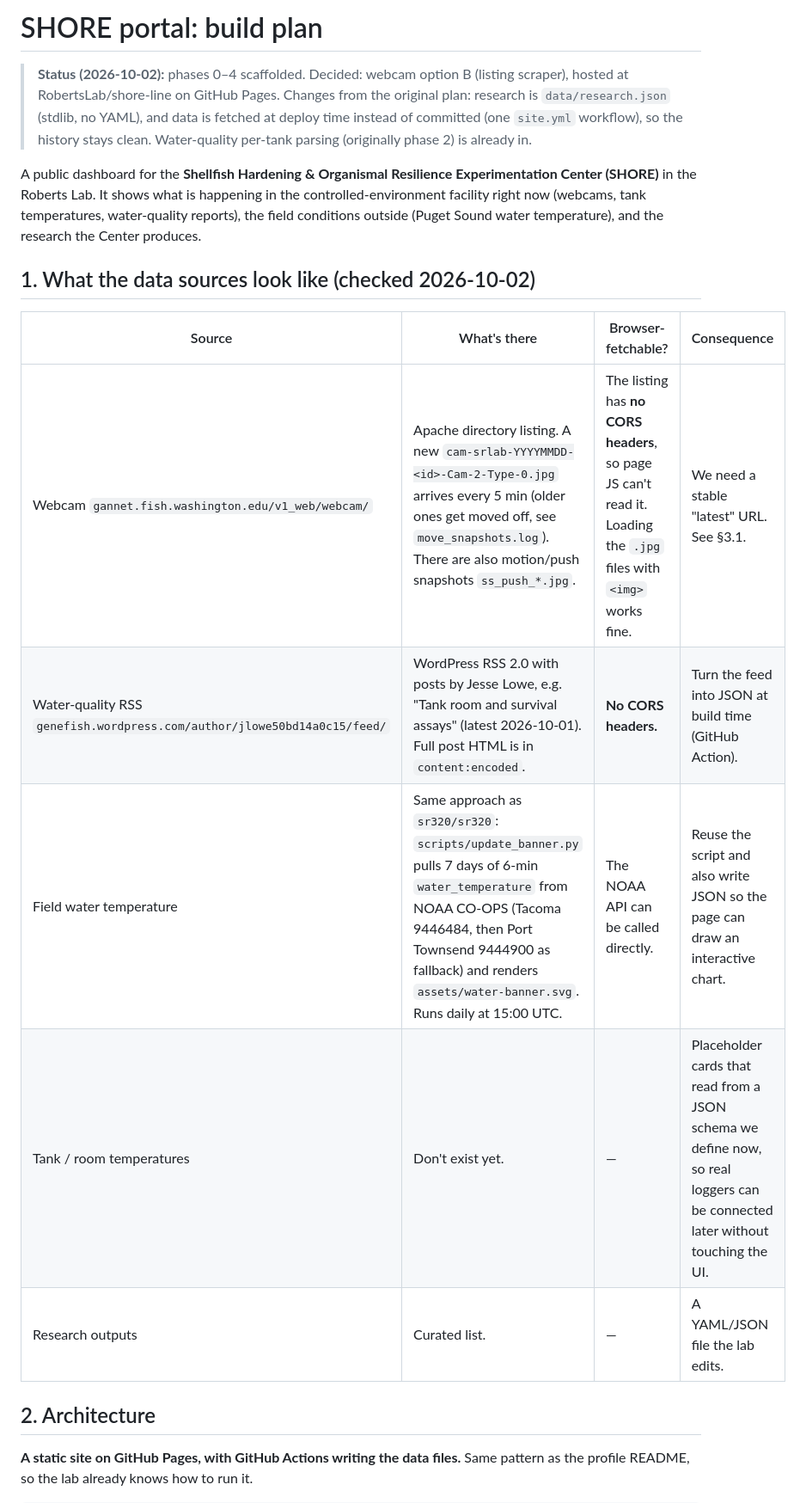
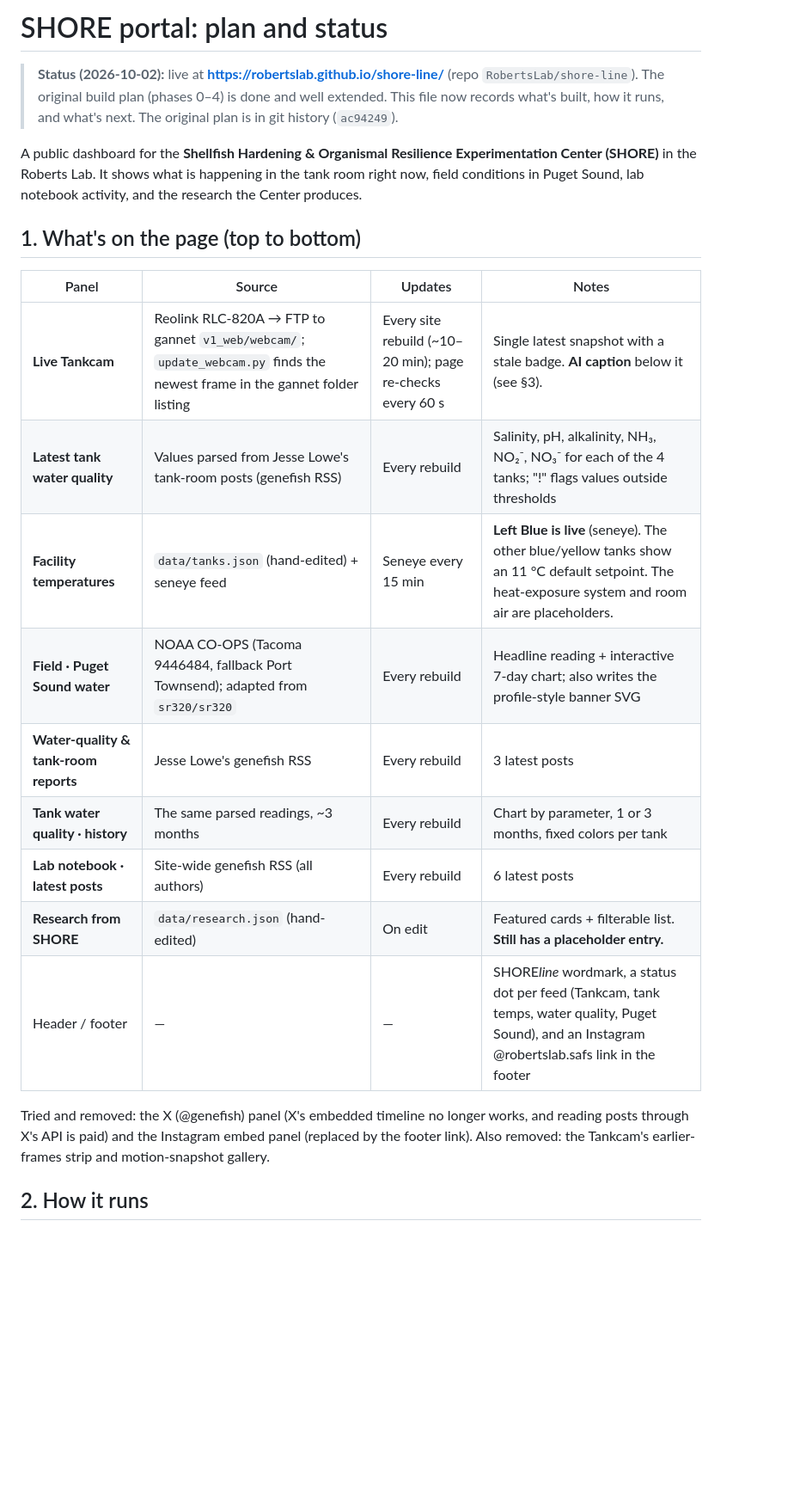
Before and after one commit to RobertsLab/shore-line, a Markdown page: PLAN.md, the part around one of its changes. Shown at 86% size. Drawn GitHub-style; blank space fills up the shorter version.

```diff
--- a/PLAN.md
+++ b/PLAN.md
@@ -1,20 +1,24 @@
-# SHORE portal: build plan
+# SHORE portal: plan and status
 
-> **Status (2026-10-02):** phases 0–4 scaffolded. Decided: webcam option B (listing scraper), hosted at RobertsLab/shore-line on GitHub Pages. Changes from the original plan: research is `data/research.json` (stdlib, no YAML), and data is fetched at deploy time instead of committed (one `site.yml` workflow), so the history stays clean. Water-quality per-tank parsing (originally phase 2) is already in.
+> **Status (2026-10-02):** live at **https://robertslab.github.io/shore-line/** (repo `RobertsLab/shore-line`). The original build plan (phases 0–4) is done and well extended. This file now records what's built, how it runs, and what's next. The original plan is in git history (`ac94249`).
 
-A public dashboard for the **Shellfish Hardening & Organismal Resilience Experimentation Center (SHORE)** in the Roberts Lab. It shows what is happening in the controlled-environment facility right now (webcams, tank temperatures, water-quality reports), the field conditions outside (Puget Sound water temperature), and the research the Center produces.
+A public dashboard for the **Shellfish Hardening & Organismal Resilience Experimentation Center (SHORE)** in the Roberts Lab. It shows what is happening in the tank room right now, field conditions in Puget Sound, lab notebook activity, and the research the Center produces.
 
-## 1. What the data sources look like (checked 2026-10-02)
+## 1. What's on the page (top to bottom)
 
-| Source | What's there | Browser-fetchable? | Consequence |
+| Panel | Source | Updates | Notes |
 |---|---|---|---|
-| Webcam `gannet.fish.washington.edu/v1_web/webcam/` | Apache directory listing. A new `cam-srlab-YYYYMMDD-<id>-Cam-2-Type-0.jpg` arrives every 5 min (older ones get moved off, see `move_snapshots.log`). There are also motion/push snapshots `ss_push_*.jpg`. | The listing has **no CORS headers**, so page JS can't read it. Loading the `.jpg` files with `<img>` works fine. | We need a stable "latest" URL. See §3.1. |
-| Water-quality RSS `genefish.wordpress.com/author/jlowe50bd14a0c15/feed/` | WordPress RSS 2.0 with posts by Jesse Lowe, e.g. "Tank room and survival assays" (latest 2026-10-01). Full post HTML is in `content:encoded`. | **No CORS headers.** | Turn the feed into JSON at build time (GitHub Action). |
-| Field water temperature | Same approach as `sr320/sr320`: `scripts/update_banner.py` pulls 7 days of 6-min `water_temperature` from NOAA CO-OPS (Tacoma 9446484, then Port Townsend 9444900 as fallback) and renders `assets/water-banner.svg`. Runs daily at 15:00 UTC. | The NOAA API can be called directly. | Reuse the script and also write JSON so the page can draw an interactive chart. |
-| Tank / room temperatures | Don't exist yet. | — | Placeholder cards that read from a JSON schema we define now, so real loggers can be connected later without touching the UI. |
-| Research outputs | Curated list. | — | A YAML/JSON file the lab edits. |
+| **Live Tankcam** | Reolink RLC-820A → FTP to gannet `v1_web/webcam/`; `update_webcam.py` finds the newest frame in the gannet folder listing | Every site rebuild (~10–20 min); page re-checks every 60 s | Single latest snapshot with a stale badge. **AI caption** below it (see §3). |
+| **Latest tank water quality** | Values parsed from Jesse Lowe's tank-room posts (genefish RSS) | Every rebuild | Salinity, pH, alkalinity, NH₃, NO₂⁻, NO₃⁻ for each of the 4 tanks; "!" flags values outside thresholds |
+| **Facility temperatures** | `data/tanks.json` (hand-edited) + seneye feed | Seneye every 15 min | **Left Blue is live** (seneye). The other blue/yellow tanks show an 11 °C default setpoint. The heat-exposure system and room air are placeholders. |
+| **Field · Puget Sound water** | NOAA CO-OPS (Tacoma 9446484, fallback Port Townsend); adapted from `sr320/sr320` | Every rebuild | Headline reading + interactive 7-day chart; also writes the profile-style banner SVG |
+| **Water-quality & tank-room reports** | Jesse Lowe's genefish RSS | Every rebuild | 3 latest posts |
+| **Tank water quality · history** | The same parsed readings, ~3 months | Every rebuild | Chart by parameter, 1 or 3 months, fixed colors per tank |
+| **Lab notebook · latest posts** | Site-wide genefish RSS (all authors) | Every rebuild | 6 latest posts |
+| **Research from SHORE** | `data/research.json` (hand-edited) | On edit | Featured cards + filterable list. **Still has a placeholder entry.** |
+| Header / footer | — | — | SHORE*line* wordmark, a status dot per feed (Tankcam, tank temps, water quality, Puget Sound), and an Instagram @robertslab.safs link in the footer |
 
-## 2. Architecture
+Tried and removed: the X (@genefish) panel (X's embedded timeline no longer works, and reading posts through X's API is paid) and the Instagram embed panel (replaced by the footer link). Also removed: the Tankcam's earlier-frames strip and motion-snapshot gallery.
 
-**A static site on GitHub Pages, with GitHub Actions writing the data files.** Same pattern as the profile README, so the lab already knows how to run it.
+## 2. How it runs
 
```
Also changed, not shown: other parts of PLAN.md (+56 -117 lines).
